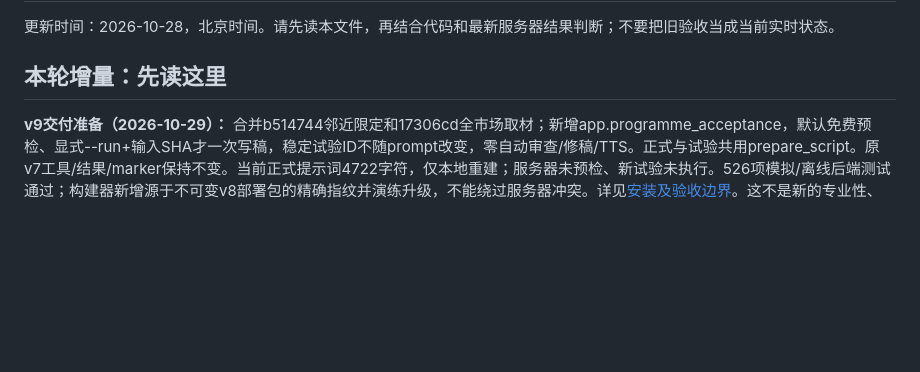
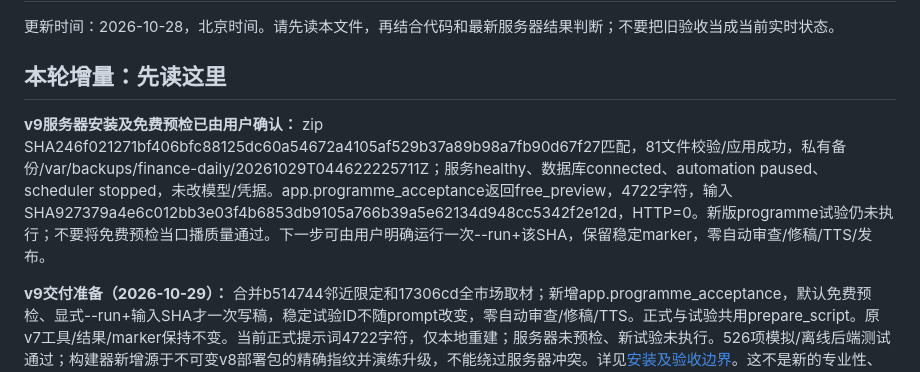
Before and after one commit to liyanli2025-ops/daily_finance, a Markdown page: docs/AI_HANDOFF.md, the part around the change. Rendered like a GitHub page; blank space fills up the shorter version.

Commit message:
docs: record confirmed v9 deployment and free programme preflight

```diff
--- a/docs/AI_HANDOFF.md
+++ b/docs/AI_HANDOFF.md
@@ -3,6 +3,8 @@
 更新时间：2026-10-28，北京时间。请先读本文件，再结合代码和最新服务器结果判断；不要把旧验收当成当前实时状态。
 
 ## 本轮增量：先读这里
+
+**v9服务器安装及免费预检已由用户确认：** zip SHA246f021271bf406bfc88125dc60a54672a4105af529b37a89b98a7fb90d67f27匹配，81文件校验/应用成功，私有备份/var/backups/finance-daily/20261029T044622225711Z；服务healthy、数据库connected、automation paused、scheduler stopped，未改模型/凭据。app.programme_acceptance返回free_preview，4722字符，输入SHA927379a4e6c012bb3e03f4b6853db9105a766b39a5e62134d948cc5342f2e12d，HTTP=0。新版programme试验仍未执行；不要将免费预检当口播质量通过。下一步可由用户明确运行一次--run+该SHA，保留稳定marker，零自动审查/修稿/TTS/发布。
 
 **v9交付准备（2026-10-29）：** 合并b514744邻近限定和17306cd全市场取材；新增app.programme_acceptance，默认免费预检、显式--run+输入SHA才一次写稿，稳定试验ID不随prompt改变，零自动审查/修稿/TTS。正式与试验共用prepare_script。原v7工具/结果/marker保持不变。当前正式提示词4722字符，仅本地重建；服务器未预检、新试验未执行。526项模拟/离线后端测试通过；构建器新增源于不可变v8部署包的精确指纹并演练升级，不能绕过服务器冲突。详见[安装及验收边界](programme_delivery_release_20261029.md)。这不是新的专业性、预测或音频通过，自动任务保持暂停。
 
```
